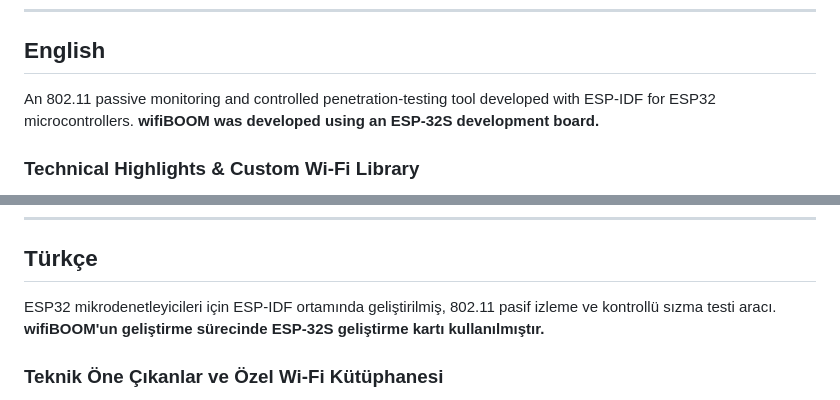
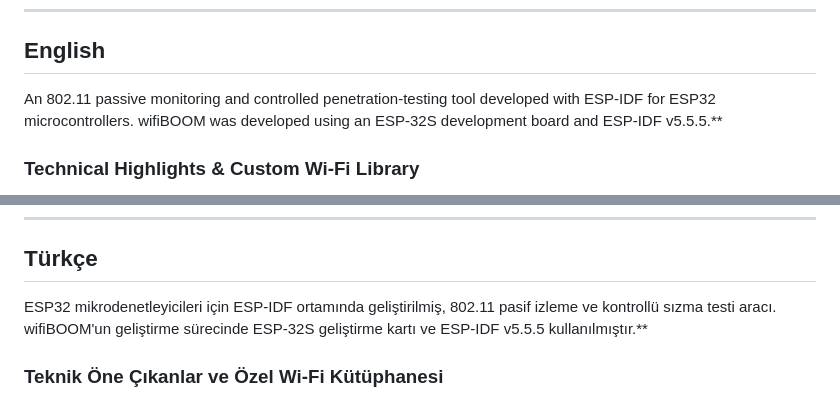
Before and after one commit to SemsYapar/wifiBOOM, a Markdown page: README.md, 2 parts joined by grey strips. Rendered like a GitHub page.

Commit message:
Update README with ESP-IDF v5.5.5 details
Added ESP-IDF version information to the README.

```diff
--- a/README.md
+++ b/README.md
@@ -6,7 +6,7 @@
 
 ## English
 
-An 802.11 passive monitoring and controlled penetration-testing tool developed with ESP-IDF for ESP32 microcontrollers. **wifiBOOM was developed using an ESP-32S development board.**
+An 802.11 passive monitoring and controlled penetration-testing tool developed with ESP-IDF for ESP32 microcontrollers. wifiBOOM was developed using an ESP-32S development board and ESP-IDF v5.5.5.**
 
 ### Technical Highlights & Custom Wi-Fi Library
 
@@ -107,7 +107,7 @@ Replace `COM7` with the serial port assigned to your development board.
 
 ## Türkçe
 
-ESP32 mikrodenetleyicileri için ESP-IDF ortamında geliştirilmiş, 802.11 pasif izleme ve kontrollü sızma testi aracı. **wifiBOOM'un geliştirme sürecinde ESP-32S geliştirme kartı kullanılmıştır.**
+ESP32 mikrodenetleyicileri için ESP-IDF ortamında geliştirilmiş, 802.11 pasif izleme ve kontrollü sızma testi aracı. wifiBOOM'un geliştirme sürecinde ESP-32S geliştirme kartı ve ESP-IDF v5.5.5 kullanılmıştır.**
 
 ### Teknik Öne Çıkanlar ve Özel Wi-Fi Kütüphanesi
 
```
